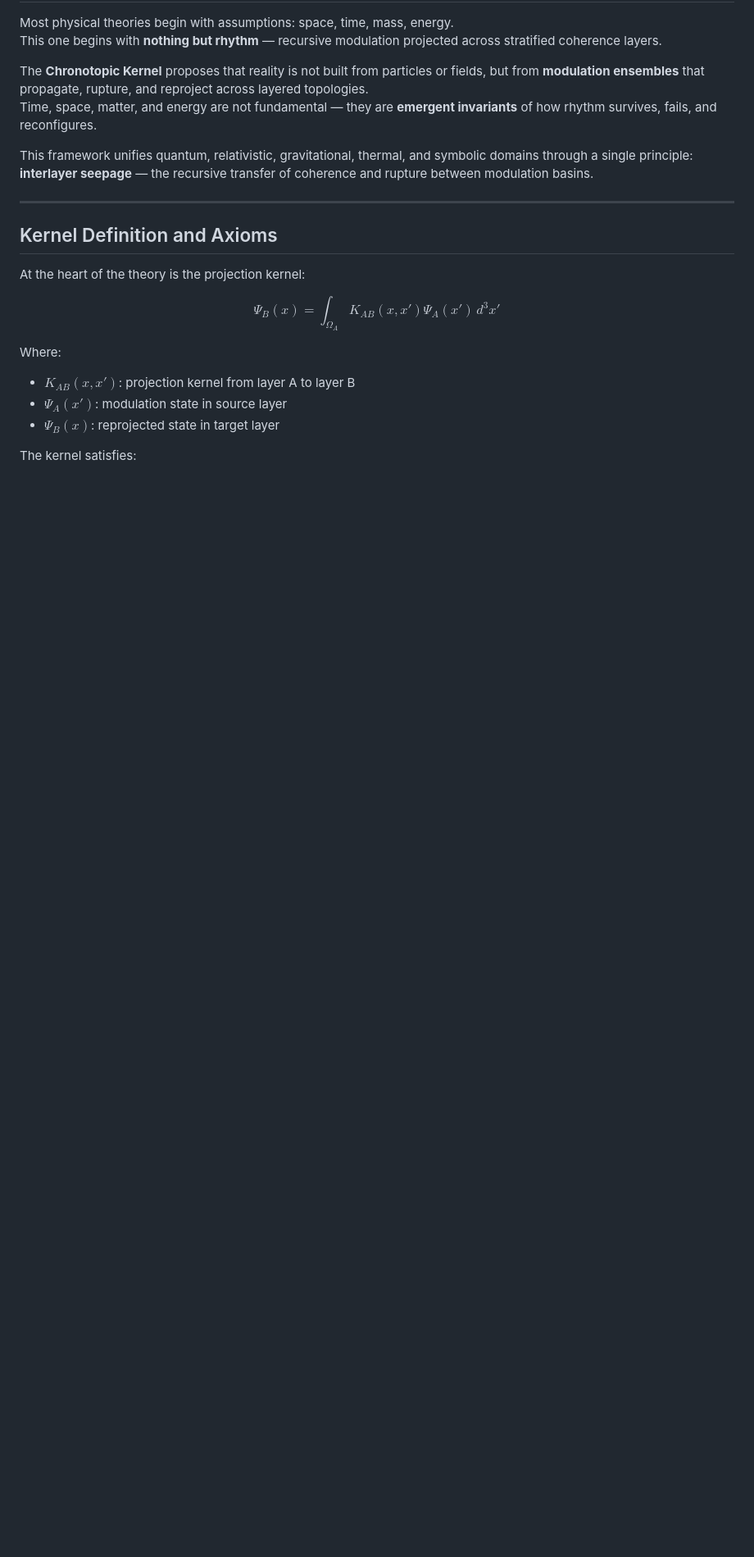
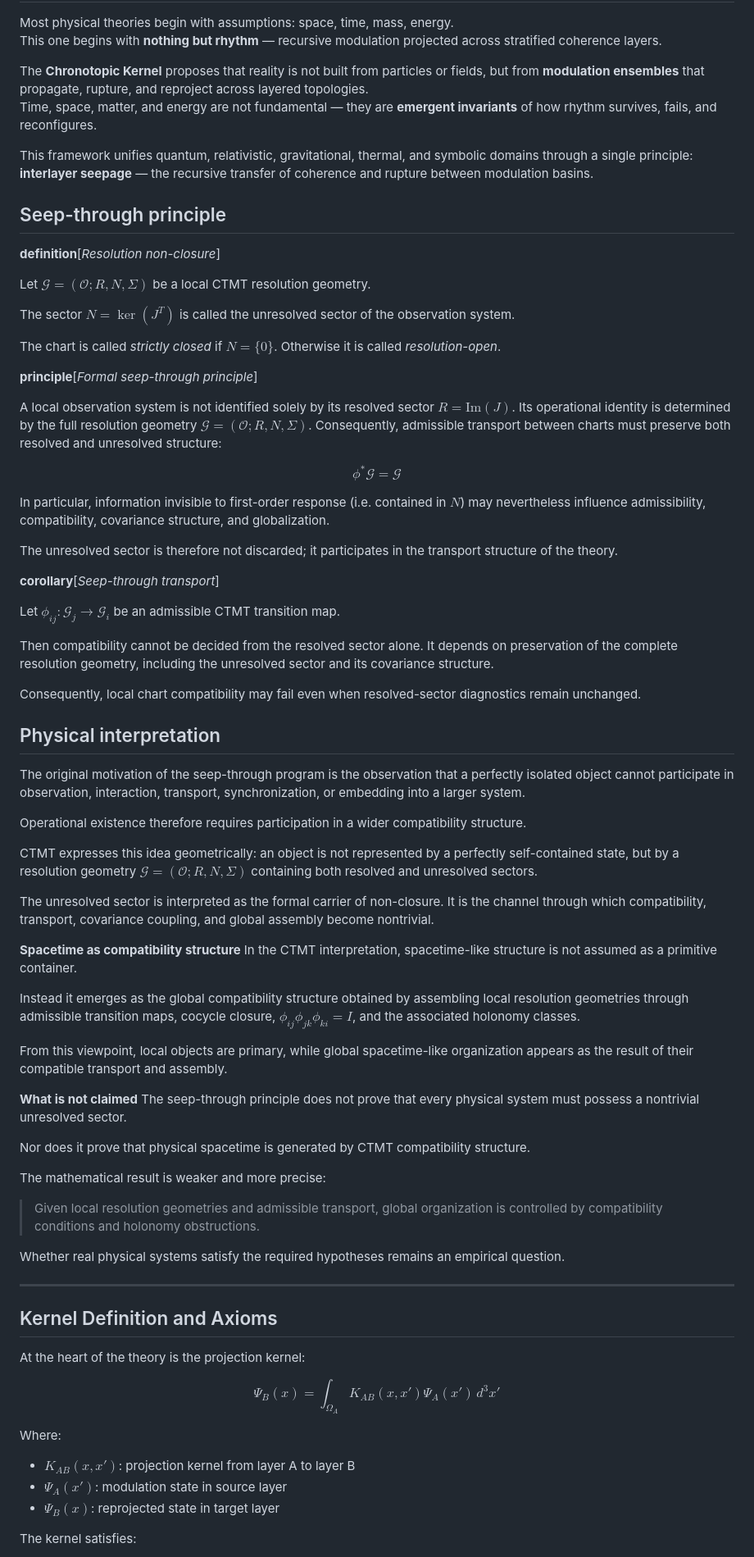
Before and after one commit to Matesax/CTMT, a Markdown page: README.md, the part around the change. Shown at 82% size. GitHub-like rendering; blank space fills up the shorter version.

```diff
--- a/README.md
+++ b/README.md
@@ -8,6 +8,65 @@ Time, space, matter, and energy are not fundamental — they are **emergent inva
 
 This framework unifies quantum, relativistic, gravitational, thermal, and symbolic domains through a single principle:
 **interlayer seepage** — the recursive transfer of coherence and rupture between modulation basins.
+
+## Seep-through principle
+
+**definition**[_Resolution non-closure_]
+
+Let $\mathcal G=(\mathcal O;R,N,\Sigma)$ be a local CTMT resolution geometry.
+
+The sector $N=\ker(J^T)$ is called the unresolved sector of the observation system.
+
+The chart is called _strictly closed_ if $N=\{0\}$. Otherwise it is called _resolution-open_.
+
+**principle**[_Formal seep-through principle_]
+
+A local observation system is not identified solely by its resolved sector $R=\mathrm{Im}(J)$. Its operational identity is determined by the full resolution geometry $\mathcal G=(\mathcal O;R,N,\Sigma)$. Consequently, admissible transport between charts must preserve both resolved and unresolved structure:
+
+$$
+  \phi^*\mathcal G=\mathcal G
+$$
+
+In particular, information invisible to first-order response (i.e. contained in $N$) may nevertheless influence admissibility, compatibility, covariance structure, and globalization.
+
+The unresolved sector is therefore not discarded; it participates in the transport structure of the theory.
+
+**corollary**[_Seep-through transport_]
+
+Let $\phi_{ij}:\mathcal G_j\to\mathcal G_i$ be an admissible CTMT transition map.
+
+Then compatibility cannot be decided from the resolved sector alone. It depends on preservation of the complete resolution geometry, including the unresolved sector and its covariance structure.
+
+Consequently, local chart compatibility may fail even when resolved-sector diagnostics remain unchanged.
+
+## Physical interpretation
+
+The original motivation of the seep-through program is the observation that a perfectly isolated object cannot participate in observation, interaction, transport, synchronization, or embedding into a larger system.
+
+Operational existence therefore requires participation in a wider compatibility structure.
+
+CTMT expresses this idea geometrically: an object is not represented by a perfectly self-contained state, but by a resolution geometry $\mathcal G=(\mathcal O;R,N,\Sigma)$ containing both resolved and unresolved sectors.
+
+The unresolved sector is interpreted as the formal carrier of non-closure.
+It is the channel through which compatibility, transport, covariance coupling, and global assembly become nontrivial.
+
+**Spacetime as compatibility structure**
+In the CTMT interpretation, spacetime-like structure is not assumed as a primitive container.
+
+Instead it emerges as the global compatibility structure obtained by assembling local resolution geometries through admissible transition maps, cocycle closure, $\phi_{ij}\phi_{jk}\phi_{ki}=I$, and the associated holonomy classes.
+
+From this viewpoint, local objects are primary, while global spacetime-like organization appears as the result of their compatible transport and assembly.
+
+**What is not claimed**
+The seep-through principle does not prove that every physical system must possess a nontrivial unresolved sector.
+
+Nor does it prove that physical spacetime is generated by CTMT compatibility structure.
+
+The mathematical result is weaker and more precise:
+
+> Given local resolution geometries and admissible transport, global organization is controlled by compatibility conditions and holonomy obstructions.
+
+Whether real physical systems satisfy the required hypotheses remains an empirical question.
 
 ---
 
```
